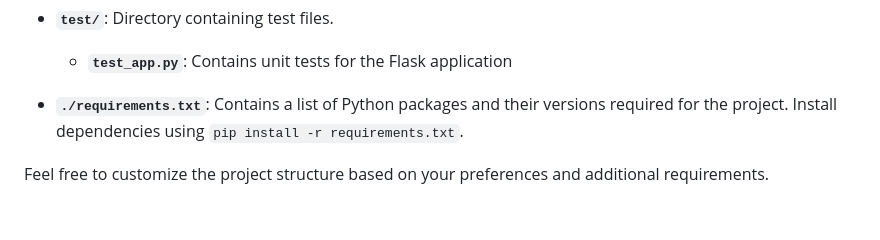
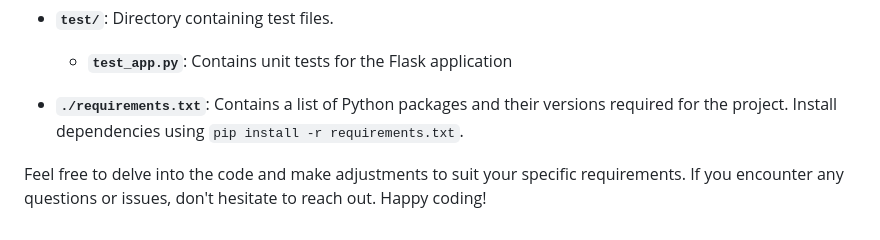
Before and after one commit to andrewnguyen41/real-time-location-search, a Markdown page: README.md, the part around the change. Drawn GitHub-style.

```diff
--- a/README.md
+++ b/README.md
@@ -102,4 +102,4 @@ Below is an overview of the key directories and files:
 
 - **`./requirements.txt`**: Contains a list of Python packages and their versions required for the project. Install dependencies using `pip install -r requirements.txt`.
 
-Feel free to customize the project structure based on your preferences and additional requirements.
+Feel free to delve into the code and make adjustments to suit your specific requirements. If you encounter any questions or issues, don't hesitate to reach out. Happy coding!
```
